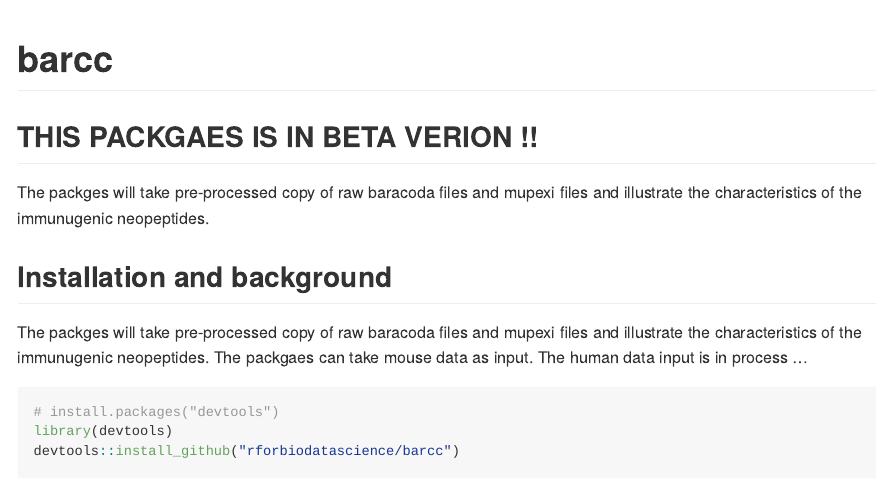
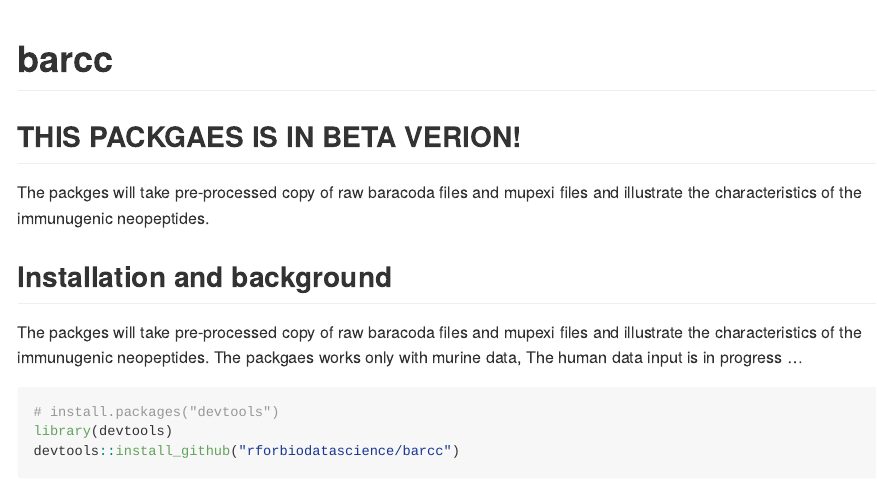
Before and after one commit to SRHgroup/BaracodaOutputAnalysis, an R Markdown document (README.Rmd): the page in a window 1100 px wide, from its top. Rendered offline with R 4.5, knitr and Pandoc, with nearby package versions.

Commit message:
update readme file

````diff
--- a/README.Rmd
+++ b/README.Rmd
@@ -13,15 +13,14 @@ knitr::opts_chunk$set(
 )
 ```
 
-## THIS PACKGAES IS IN BETA VERION !!
+## THIS PACKGAES IS IN BETA VERION!
 
 The packges will take pre-processed copy of raw baracoda files and mupexi files and illustrate the characteristics of the immunugenic neopeptides.
 
 ## Installation and background
 
 The packges will take pre-processed copy of raw baracoda files and mupexi files and illustrate the characteristics of the immunugenic neopeptides.
-The packgaes can take mouse data as input.
-The human data input is in process ...
+The packgaes works only with murine data, The human data input is in progress ...
 
 ```{r, eval = F}
 # install.packages("devtools")
````
